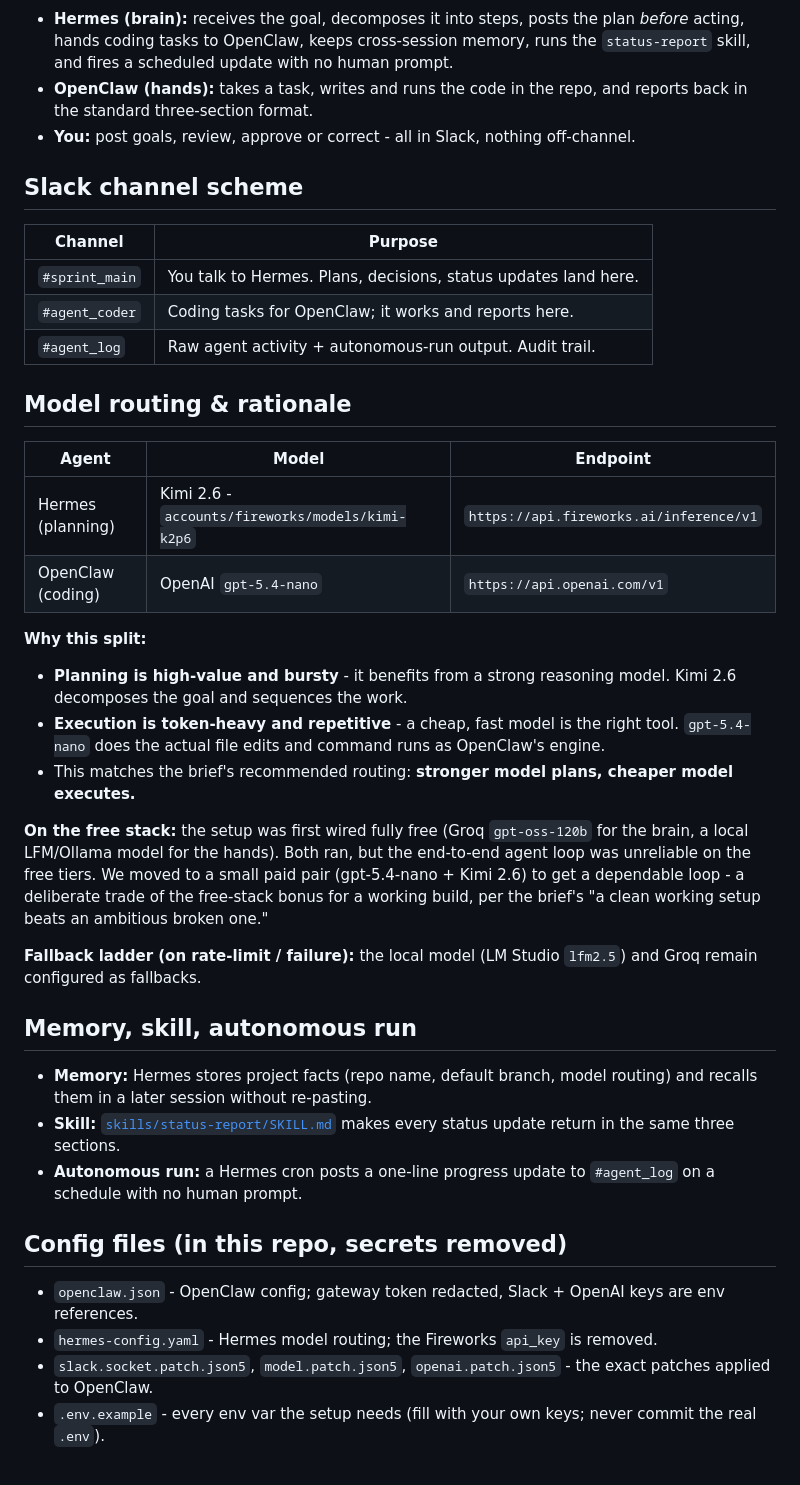
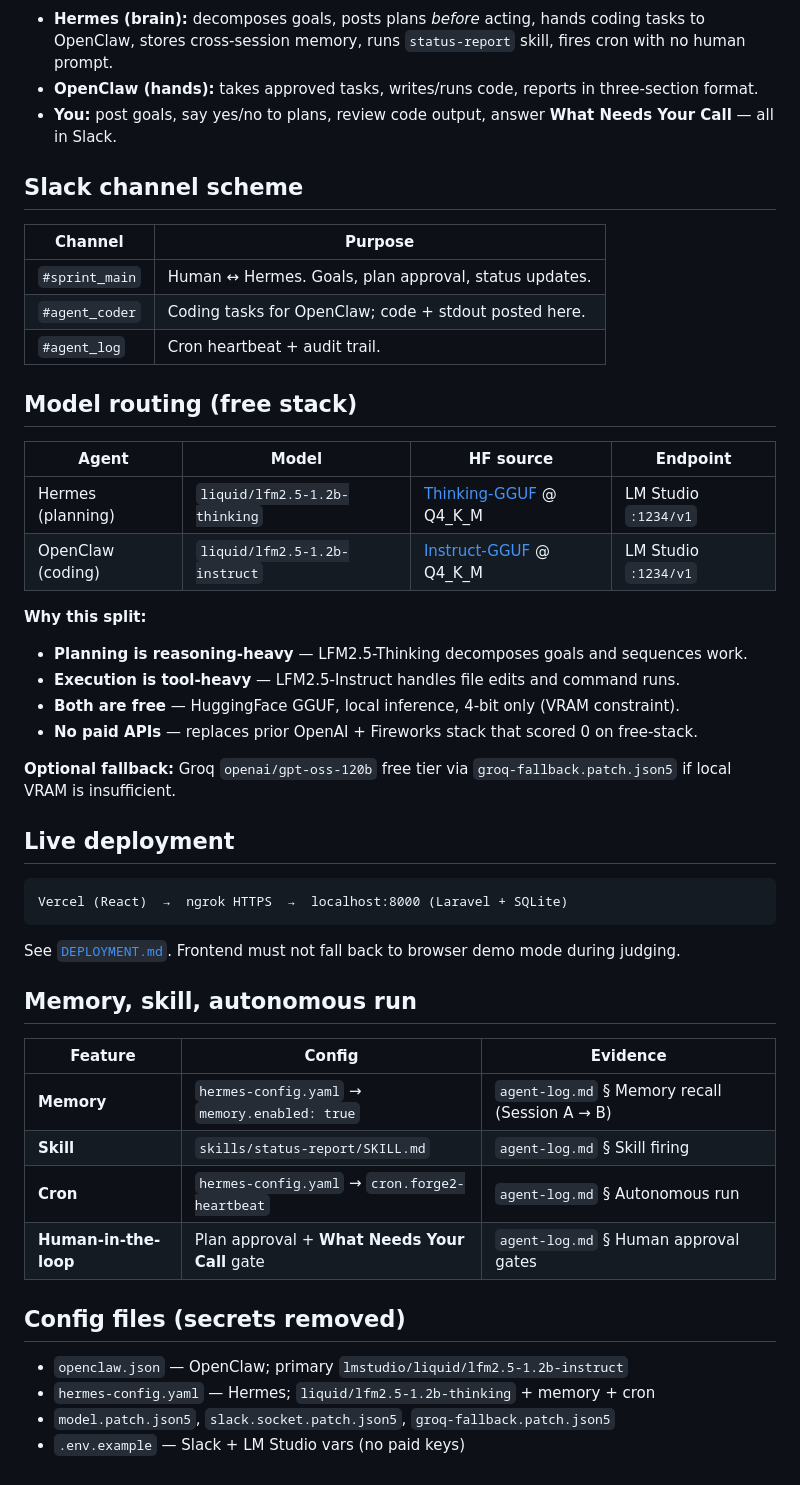
Before and after one commit to chiruu12/forge2-qualifier-chirag, a Markdown page: ARCHITECTURE.md, the part around one of its changes. Drawn GitHub-style.

````diff
--- a/ARCHITECTURE.md
+++ b/ARCHITECTURE.md
@@ -12,43 +13,53 @@ flowchart LR
 ```
 
-- **Hermes (brain):** receives the goal, decomposes it into steps, posts the plan *before* acting, hands coding tasks to OpenClaw, keeps cross-session memory, runs the `status-report` skill, and fires a scheduled update with no human prompt.
-- **OpenClaw (hands):** takes a task, writes and runs the code in the repo, and reports back in the standard three-section format.
-- **You:** post goals, review, approve or correct - all in Slack, nothing off-channel.
+- **Hermes (brain):** decomposes goals, posts plans *before* acting, hands coding tasks to OpenClaw, stores cross-session memory, runs `status-report` skill, fires cron with no human prompt.
+- **OpenClaw (hands):** takes approved tasks, writes/runs code, reports in three-section format.
+- **You:** post goals, say yes/no to plans, review code output, answer **What Needs Your Call** — all in Slack.
 
 ## Slack channel scheme
 
 | Channel | Purpose |
 |---------|---------|
-| `#sprint_main` | You talk to Hermes. Plans, decisions, status updates land here. |
-| `#agent_coder` | Coding tasks for OpenClaw; it works and reports here. |
-| `#agent_log` | Raw agent activity + autonomous-run output. Audit trail. |
+| `#sprint_main` | Human ↔ Hermes. Goals, plan approval, status updates. |
+| `#agent_coder` | Coding tasks for OpenClaw; code + stdout posted here. |
+| `#agent_log` | Cron heartbeat + audit trail. |
 
-## Model routing & rationale
+## Model routing (free stack)
 
-| Agent | Model | Endpoint |
-|-------|-------|----------|
-| Hermes (planning) | Kimi 2.6 - `accounts/fireworks/models/kimi-k2p6` | `https://api.fireworks.ai/inference/v1` |
-| OpenClaw (coding) | OpenAI `gpt-5.4-nano` | `https://api.openai.com/v1` |
+| Agent | Model | HF source | Endpoint |
+|-------|-------|-----------|----------|
+| Hermes (planning) | `liquid/lfm2.5-1.2b-thinking` | [Thinking-GGUF](https://huggingface.co/LiquidAI/LFM2.5-1.2B-Thinking-GGUF) @ Q4_K_M | LM Studio `:1234/v1` |
+| OpenClaw (coding) | `liquid/lfm2.5-1.2b-instruct` | [Instruct-GGUF](https://huggingface.co/LiquidAI/LFM2.5-1.2B-Instruct-GGUF) @ Q4_K_M | LM Studio `:1234/v1` |
 
 **Why this split:**
 
-- **Planning is high-value and bursty** - it benefits from a strong reasoning model. Kimi 2.6 decomposes the goal and sequences the work.
-- **Execution is token-heavy and repetitive** - a cheap, fast model is the right tool. `gpt-5.4-nano` does the actual file edits and command runs as OpenClaw's engine.
-- This matches the brief's recommended routing: **stronger model plans, cheaper model executes.**
+- **Planning is reasoning-heavy** — LFM2.5-Thinking decomposes goals and sequences work.
+- **Execution is tool-heavy** — LFM2.5-Instruct handles file edits and command runs.
+- **Both are free** — HuggingFace GGUF, local inference, 4-bit only (VRAM constraint).
+- **No paid APIs** — replaces prior OpenAI + Fireworks stack that scored 0 on free-stack.
 
-**On the free stack:** the setup was first wired fully free (Groq `gpt-oss-120b` for the brain, a local LFM/Ollama model for the hands). Both ran, but the end-to-end agent loop was unreliable on the free tiers. We moved to a small paid pair (gpt-5.4-nano + Kimi 2.6) to get a dependable loop - a deliberate trade of the free-stack bonus for a working build, per the brief's "a clean working setup beats an ambitious broken one."
+**Optional fallback:** Groq `openai/gpt-oss-120b` free tier via `groq-fallback.patch.json5` if local VRAM is insufficient.
 
-**Fallback ladder (on rate-limit / failure):** the local model (LM Studio `lfm2.5`) and Groq remain configured as fallbacks.
+## Live deployment
+
+```
+Vercel (React)  →  ngrok HTTPS  →  localhost:8000 (Laravel + SQLite)
+```
+
+See [`DEPLOYMENT.md`](DEPLOYMENT.md). Frontend must not fall back to browser demo mode during judging.
 
 ## Memory, skill, autonomous run
 
-- **Memory:** Hermes stores project facts (repo name, default branch, model routing) and recalls them in a later session without re-pasting.
-- **Skill:** [`skills/status-report/SKILL.md`](skills/status-report/SKILL.md) makes every status update return in the same three sections.
-- **Autonomous run:** a Hermes cron posts a one-line progress update to `#agent_log` on a schedule with no human prompt.
+| Feature | Config | Evidence |
+|---------|--------|----------|
+| **Memory** | `hermes-config.yaml` → `memory.enabled: true` | `agent-log.md` § Memory recall (Session A → B) |
+| **Skill** | `skills/status-report/SKILL.md` | `agent-log.md` § Skill firing |
+| **Cron** | `hermes-config.yaml` → `cron.forge2-heartbeat` | `agent-log.md` § Autonomous run |
+| **Human-in-the-loop** | Plan approval + **What Needs Your Call** gate | `agent-log.md` § Human approval gates |
 
-## Config files (in this repo, secrets removed)
+## Config files (secrets removed)
 
-- `openclaw.json` - OpenClaw config; gateway token redacted, Slack + OpenAI keys are env references.
-- `hermes-config.yaml` - Hermes model routing; the Fireworks `api_key` is removed.
-- `slack.socket.patch.json5`, `model.patch.json5`, `openai.patch.json5` - the exact patches applied to OpenClaw.
-- `.env.example` - every env var the setup needs (fill with your own keys; never commit the real `.env`).
+- `openclaw.json` — OpenClaw; primary `lmstudio/liquid/lfm2.5-1.2b-instruct`
+- `hermes-config.yaml` — Hermes; `liquid/lfm2.5-1.2b-thinking` + memory + cron
+- `model.patch.json5`, `slack.socket.patch.json5`, `groq-fallback.patch.json5`
+- `.env.example` — Slack + LM Studio vars (no paid keys)
````
Also changed, not shown: other parts of ARCHITECTURE.md (+3 -2 lines), README.md (+60 -30 lines).
